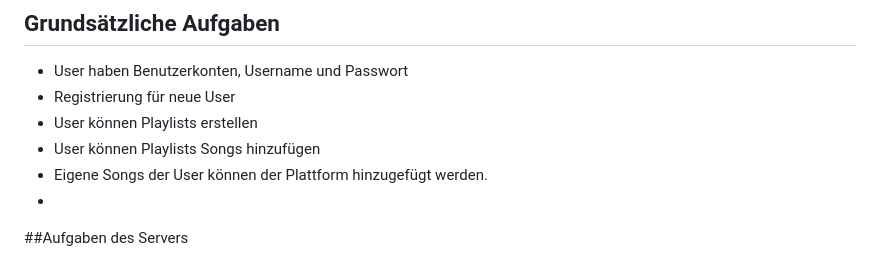
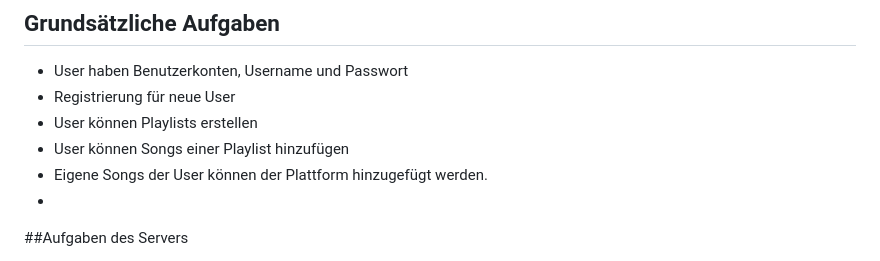
Before and after one commit to Oblyvion/our_http_server, a Markdown page: README.md, the part around the change printed below. GitHub-like rendering.

```diff
--- a/README.md
+++ b/README.md
@@ -23,7 +23,7 @@ Reihenfolge verändern.
 - User haben Benutzerkonten, Username und Passwort
 - Registrierung für neue User
 - User können Playlists erstellen
-- User können Playlists Songs hinzufügen
+- User können Songs einer Playlist hinzufügen
 - Eigene Songs der User können der Plattform hinzugefügt werden.
 -
 
```
Also changed, not shown: other parts of README.md (+17 -0 lines), Wireframes/Page0_MainPage.png (added), Wireframes/Page1_PlaylistSongs.png (added), Wireframes/Page2_GoToUsers.png (added), Wireframes/Page3_SearchForUsers.png (added), Wireframes/Page4_MyFriends.png (added), Wireframes/Page5_MyAccount.png (added).
